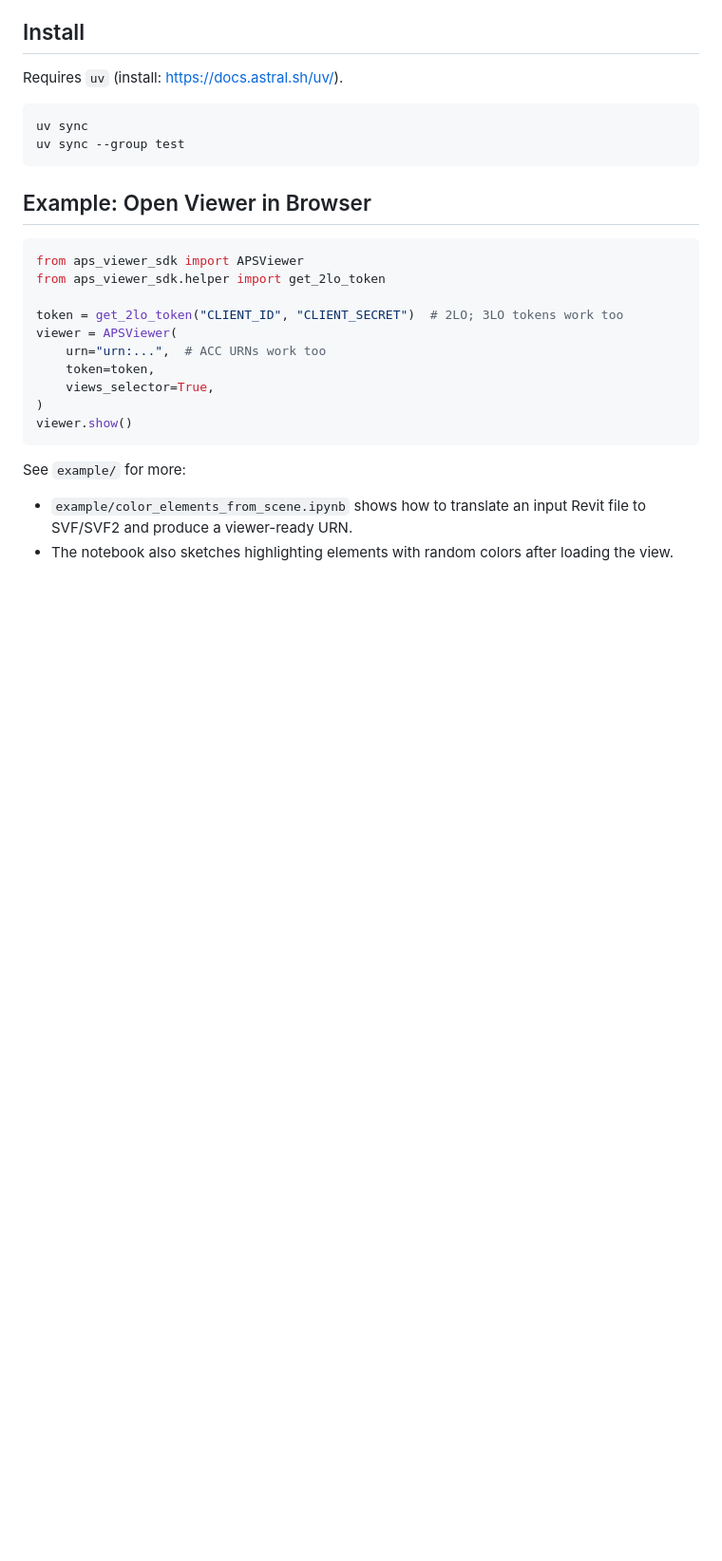
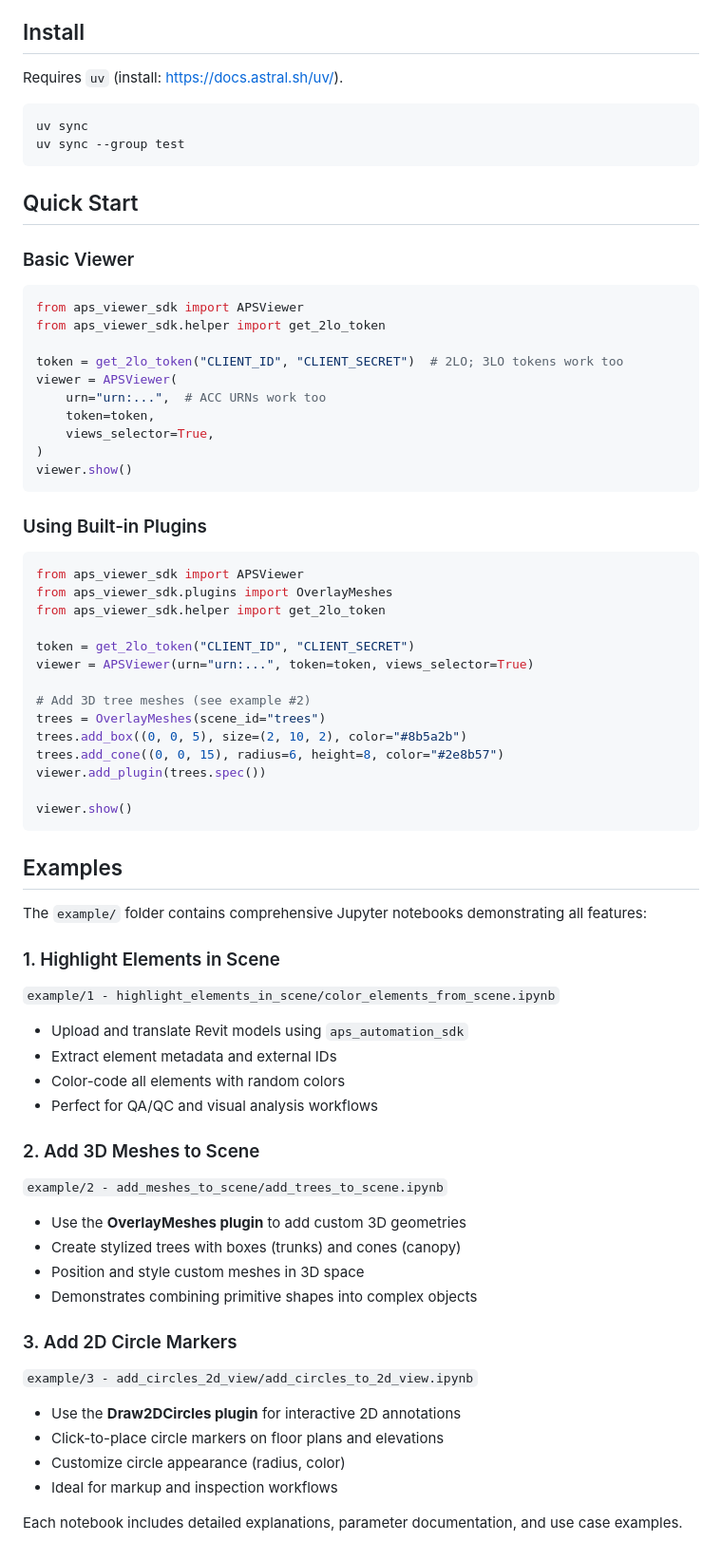
Before and after one commit to AlejoDuarte23/aps-viewer-sdk, a Markdown page: README.md, the part around the change printed below. Shown: that part at 95% size. Drawn GitHub-style; blank space fills up the shorter version.

````diff
--- a/README.md
+++ b/README.md
@@ -23,7 +60,9 @@ uv sync
 uv sync --group test
 ```
 
-## Example: Open Viewer in Browser
+## Quick Start
+
+### Basic Viewer
 
 ```python
 from aps_viewer_sdk import APSViewer
@@ -38,6 +77,48 @@ viewer = APSViewer(
 viewer.show()
 ```
 
-See `example/` for more:
-- `example/color_elements_from_scene.ipynb` shows how to translate an input Revit file to SVF/SVF2 and produce a viewer-ready URN.
-- The notebook also sketches highlighting elements with random colors after loading the view.
+### Using Built-in Plugins
+
+```python
+from aps_viewer_sdk import APSViewer
+from aps_viewer_sdk.plugins import OverlayMeshes
+from aps_viewer_sdk.helper import get_2lo_token
+
+token = get_2lo_token("CLIENT_ID", "CLIENT_SECRET")
+viewer = APSViewer(urn="urn:...", token=token, views_selector=True)
+
+# Add 3D tree meshes (see example #2)
+trees = OverlayMeshes(scene_id="trees")
+trees.add_box((0, 0, 5), size=(2, 10, 2), color="#8b5a2b")
+trees.add_cone((0, 0, 15), radius=6, height=8, color="#2e8b57")
+viewer.add_plugin(trees.spec())
+
+viewer.show()
+```
+
+## Examples
+
+The `example/` folder contains comprehensive Jupyter notebooks demonstrating all features:
+
+### 1. Highlight Elements in Scene
+`example/1 - highlight_elements_in_scene/color_elements_from_scene.ipynb`
+- Upload and translate Revit models using `aps_automation_sdk`
+- Extract element metadata and external IDs
+- Color-code all elements with random colors
+- Perfect for QA/QC and visual analysis workflows
+
+### 2. Add 3D Meshes to Scene
+`example/2 - add_meshes_to_scene/add_trees_to_scene.ipynb`
+- Use the **OverlayMeshes plugin** to add custom 3D geometries
+- Create stylized trees with boxes (trunks) and cones (canopy)
+- Position and style custom meshes in 3D space
+- Demonstrates combining primitive shapes into complex objects
+
+### 3. Add 2D Circle Markers
+`example/3 - add_circles_2d_view/add_circles_to_2d_view.ipynb`
+- Use the **Draw2DCircles plugin** for interactive 2D annotations
+- Click-to-place circle markers on floor plans and elevations
+- Customize circle appearance (radius, color)
+- Ideal for markup and inspection workflows
+
+Each notebook includes detailed explanations, parameter documentation, and use case examples.
````
Also changed, not shown: other parts of README.md (+46 -9 lines), assets/example3.png (added), 12 other files.
